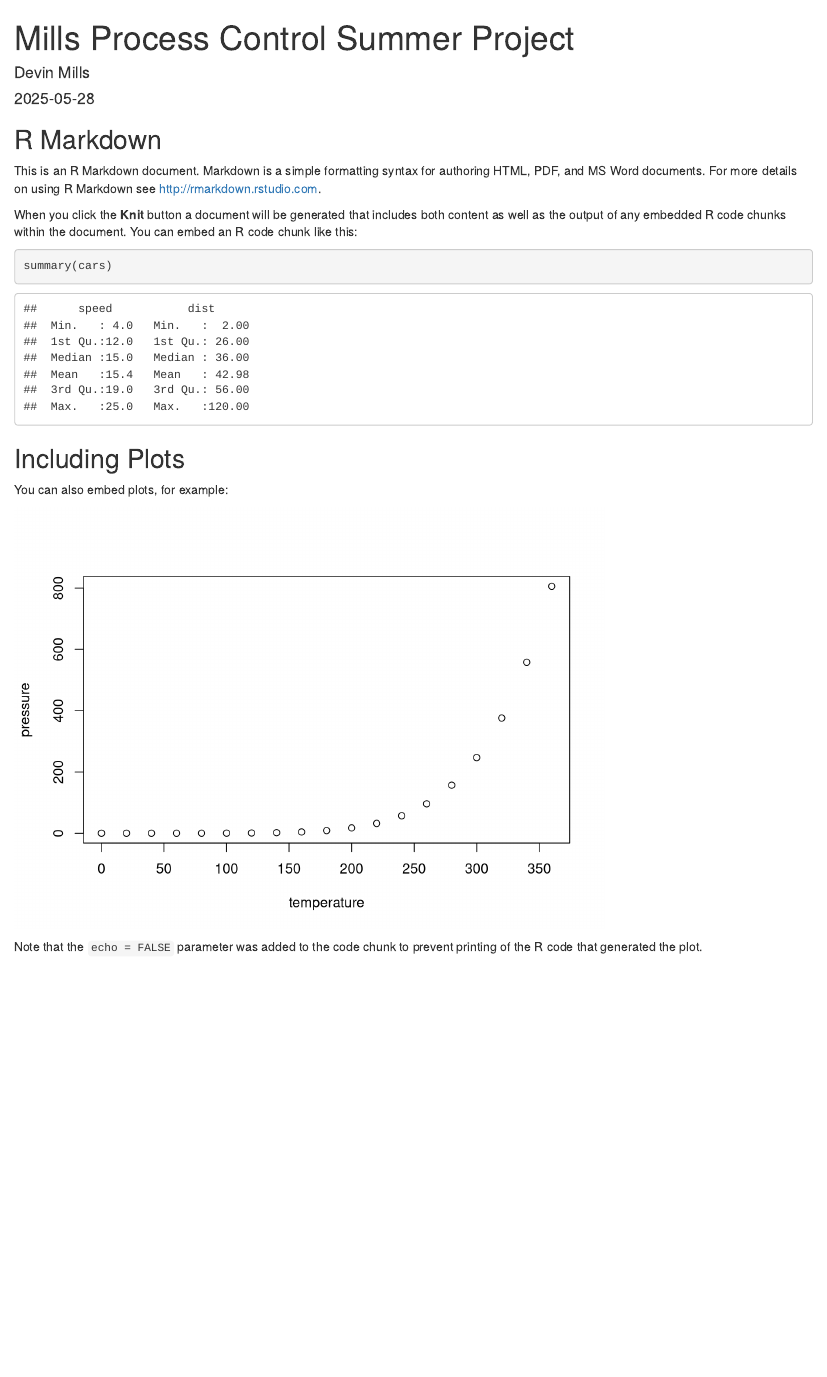
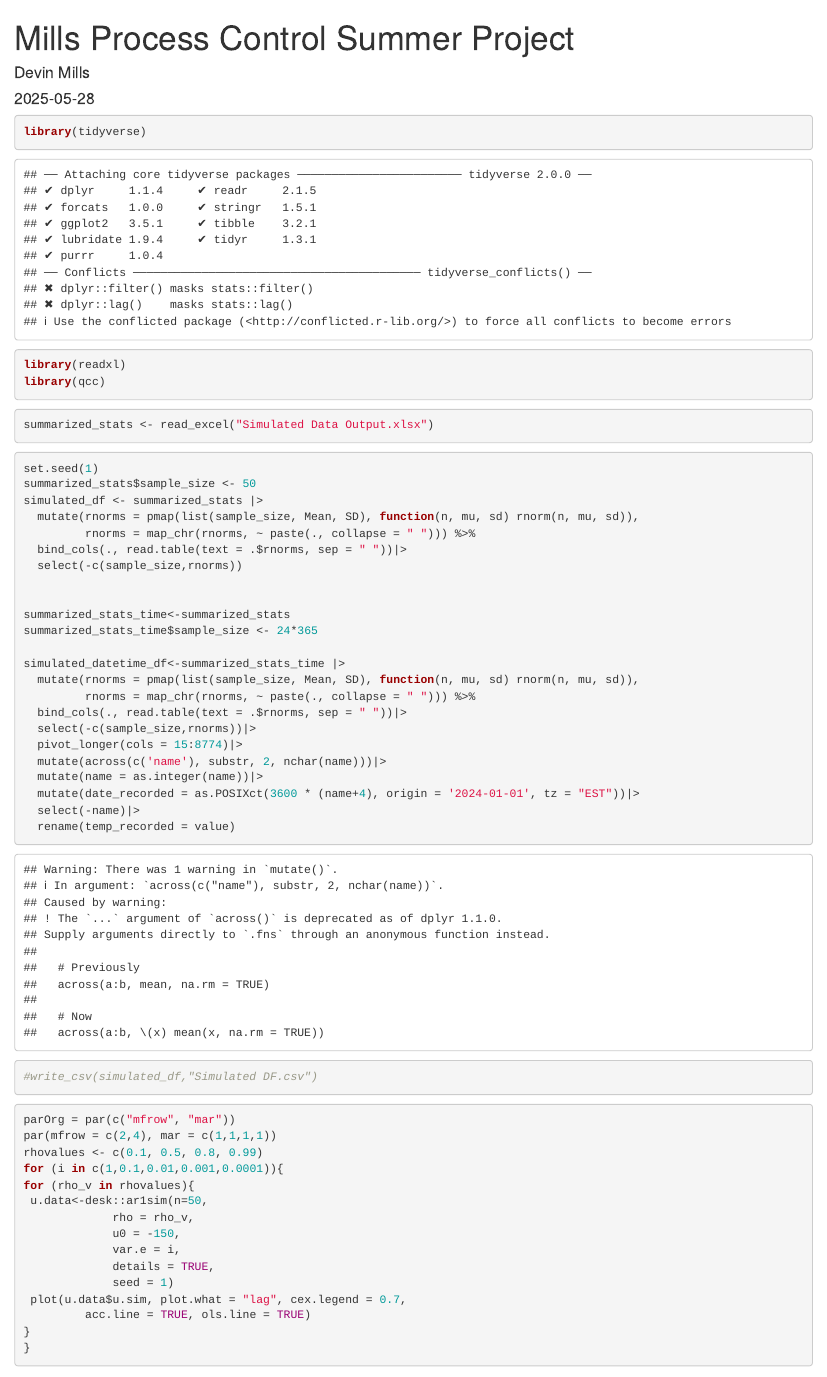
Before and after one commit to dmills101/Summer-Project-Process-Control, an R Markdown document (Mills Summer Project.Rmd): the page in a window 1100 px wide, from its top. Rendered offline with R 4.5, knitr and Pandoc, with nearby package versions; some code elsewhere in the file could not run offline.

Commit message:
Add files via upload

````diff
--- a/Mills Summer Project.Rmd
+++ b/Mills Summer Project.Rmd
@@ -5,26 +5,54 @@ date: "2025-05-28"
 output: html_document
 ---
 
-```{r setup, include=FALSE}
-knitr::opts_chunk$set(echo = TRUE)
+```{r}
+library(tidyverse)
+library(readxl)
+library(qcc)
 ```
 
-## R Markdown
-
-This is an R Markdown document. Markdown is a simple formatting syntax for authoring HTML, PDF, and MS Word documents. For more details on using R Markdown see <http://rmarkdown.rstudio.com>.
-
-When you click the **Knit** button a document will be generated that includes both content as well as the output of any embedded R code chunks within the document. You can embed an R code chunk like this:
-
-```{r cars}
-summary(cars)
+```{r}
+summarized_stats <- read_excel("Simulated Data Output.xlsx")
 ```
 
-## Including Plots
+```{r}
+set.seed(1)
+summarized_stats$sample_size <- 50
+simulated_df <- summarized_stats |>
+  mutate(rnorms = pmap(list(sample_size, Mean, SD), function(n, mu, sd) rnorm(n, mu, sd)),
+         rnorms = map_chr(rnorms, ~ paste(., collapse = " "))) %>%
+  bind_cols(., read.table(text = .$rnorms, sep = " "))|>
+  select(-c(sample_size,rnorms))
 
-You can also embed plots, for example:
 
-```{r pressure, echo=FALSE}
-plot(pressure)
+summarized_stats_time<-summarized_stats
+summarized_stats_time$sample_size <- 24*365
+
+simulated_datetime_df<-summarized_stats_time |>
+  mutate(rnorms = pmap(list(sample_size, Mean, SD), function(n, mu, sd) rnorm(n, mu, sd)),
+         rnorms = map_chr(rnorms, ~ paste(., collapse = " "))) %>%
+  bind_cols(., read.table(text = .$rnorms, sep = " "))|>
+  select(-c(sample_size,rnorms))|>
+  pivot_longer(cols = 15:8774)|>
+  mutate(across(c('name'), substr, 2, nchar(name)))|>
+  mutate(name = as.integer(name))|>
+  mutate(date_recorded = as.POSIXct(3600 * (name+4), origin = '2024-01-01', tz = "EST"))|>
+  select(-name)|>
+  rename(temp_recorded = value)
+#write_csv(simulated_df,"Simulated DF.csv")
 ```
 
-Note that the `echo = FALSE` parameter was added to the code chunk to prevent printing of the R code that generated the plot.
+```{r}
+parOrg = par(c("mfrow", "mar"))
+par(mfrow = c(2,4), mar = c(1,1,1,1))
+rhovalues <- c(0.1, 0.5, 0.8, 0.99)
+for (i in c(1,0.1,0.01,0.001,0.0001)){
+for (rho_v in rhovalues){
+ u.data<-desk::ar1sim(n=50,
+             rho = rho_v,
+             u0 = -150,
+             var.e = i,
+             details = TRUE,
+             seed = 1)
+ plot(u.data$u.sim, plot.what = "lag", cex.legend = 0.7,
+         acc.line = TRUE, ols.line = TRUE)
````
Also changed, not shown: Mills Summer Project.Rmd (38 more changed lines).
